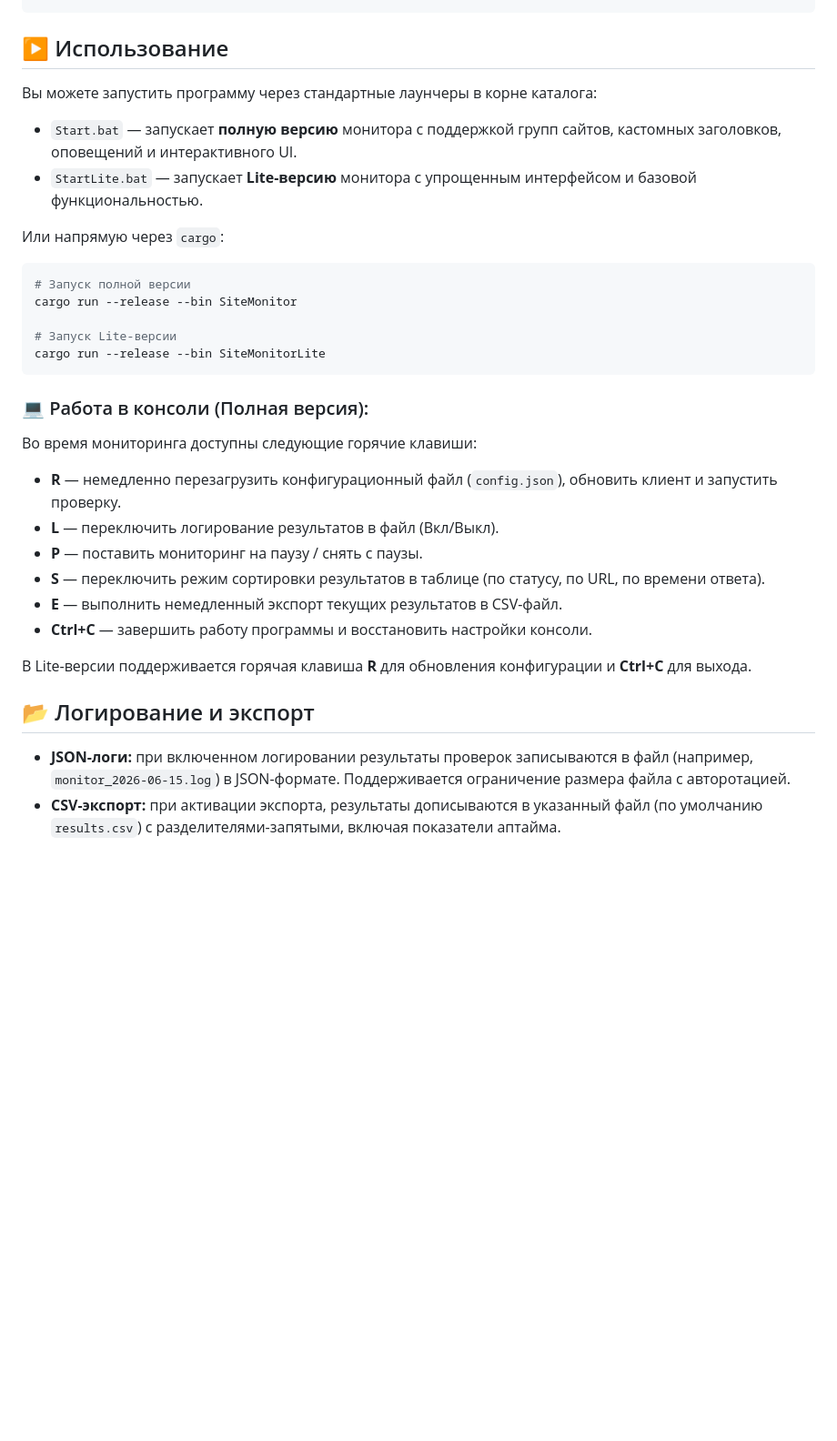
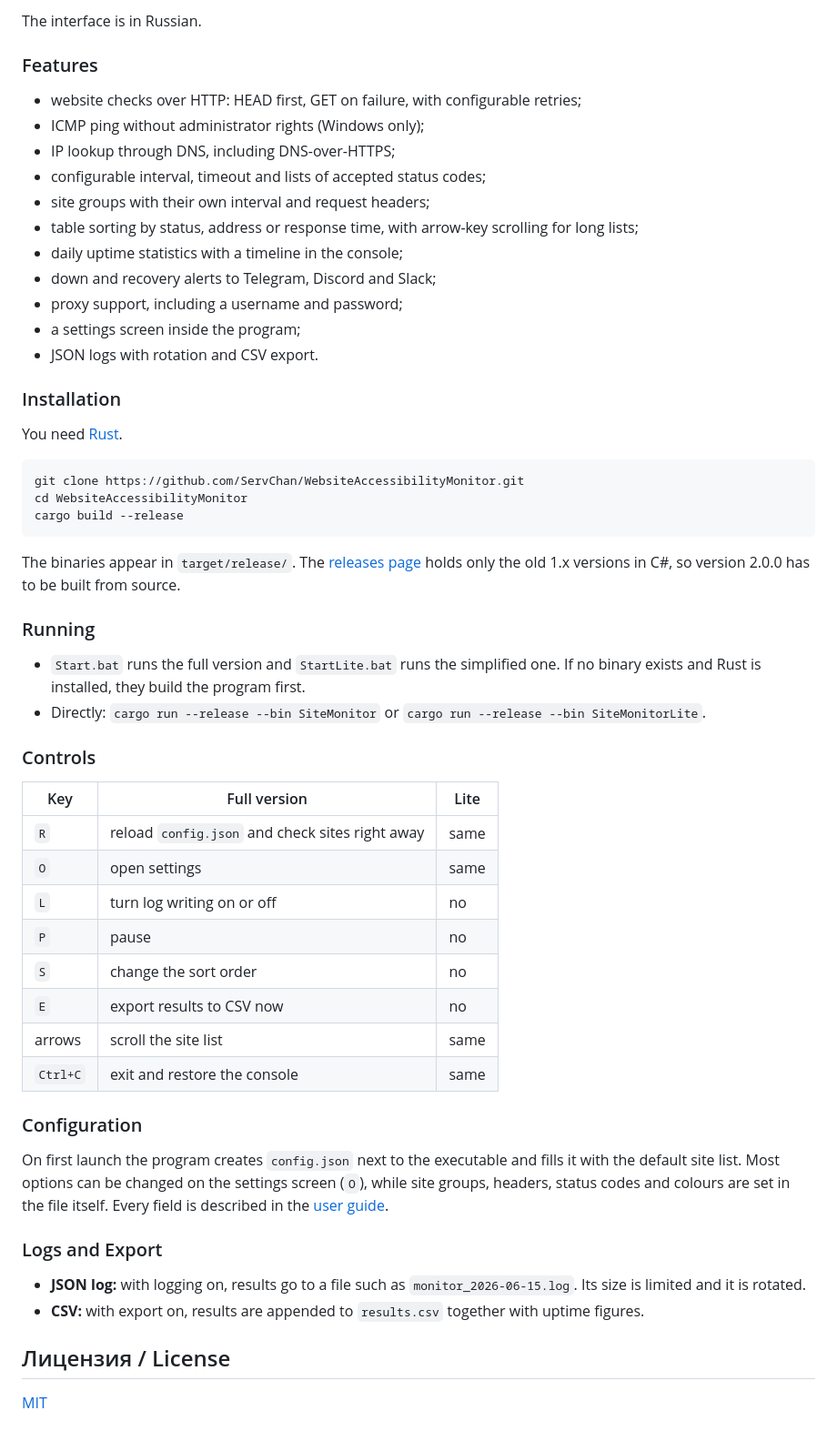
Before and after one commit to ServChan/WebsiteAccessibilityMonitor, a Markdown page: README.md, the part around one of its changes. Shown at 91% size. Drawn GitHub-style; blank space fills up the shorter version.

````diff
--- a/README.md
+++ b/README.md
@@ -112,34 +85,58 @@ cargo build --release
+The interface is in Russian.
+
+### Features
+
+- website checks over HTTP: HEAD first, GET on failure, with configurable retries;
+- ICMP ping without administrator rights (Windows only);
+- IP lookup through DNS, including DNS-over-HTTPS;
+- configurable interval, timeout and lists of accepted status codes;
+- site groups with their own interval and request headers;
+- table sorting by status, address or response time, with arrow-key scrolling for long lists;
+- daily uptime statistics with a timeline in the console;
+- down and recovery alerts to Telegram, Discord and Slack;
+- proxy support, including a username and password;
+- a settings screen inside the program;
+- JSON logs with rotation and CSV export.
+
+### Installation
+
+You need [Rust](https://www.rust-lang.org/tools/install).
+
+```bash
+git clone https://github.com/ServChan/WebsiteAccessibilityMonitor.git
+cd WebsiteAccessibilityMonitor
+cargo build --release
 ```
 
-## ▶️ Использование
+The binaries appear in `target/release/`. The [releases page](https://github.com/ServChan/WebsiteAccessibilityMonitor/releases) holds only the old 1.x versions in C#, so version 2.0.0 has to be built from source.
 
-Вы можете запустить программу через стандартные лаунчеры в корне каталога:
-- `Start.bat` — запускает **полную версию** монитора с поддержкой групп сайтов, кастомных заголовков, оповещений и интерактивного UI.
-- `StartLite.bat` — запускает **Lite-версию** монитора с упрощенным интерфейсом и базовой функциональностью.
+### Running
 
-Или напрямую через `cargo`:
+- `Start.bat` runs the full version and `StartLite.bat` runs the simplified one. If no binary exists and Rust is installed, they build the program first.
+- Directly: `cargo run --release --bin SiteMonitor` or `cargo run --release --bin SiteMonitorLite`.
 
-```bash
-# Запуск полной версии
-cargo run --release --bin SiteMonitor
+### Controls
 
-# Запуск Lite-версии
-cargo run --release --bin SiteMonitorLite
-```
+| Key | Full version | Lite |
+|---|---|---|
+| `R` | reload `config.json` and check sites right away | same |
+| `O` | open settings | same |
+| `L` | turn log writing on or off | no |
+| `P` | pause | no |
+| `S` | change the sort order | no |
+| `E` | export results to CSV now | no |
+| arrows | scroll the site list | same |
+| `Ctrl+C` | exit and restore the console | same |
 
-### 💻 Работа в консоли (Полная версия):
+### Configuration
 
-Во время мониторинга доступны следующие горячие клавиши:
-- **R** — немедленно перезагрузить конфигурационный файл (`config.json`), обновить клиент и запустить проверку.
-- **L** — переключить логирование результатов в файл (Вкл/Выкл).
-- **P** — поставить мониторинг на паузу / снять с паузы.
-- **S** — переключить режим сортировки результатов в таблице (по статусу, по URL, по времени ответа).
-- **E** — выполнить немедленный экспорт текущих результатов в CSV-файл.
-- **Ctrl+C** — завершить работу программы и восстановить настройки консоли.
+On first launch the program creates `config.json` next to the executable and fills it with the default site list. Most options can be changed on the settings screen (`O`), while site groups, headers, status codes and colours are set in the file itself. Every field is described in the [user guide](docs/USER_GUIDE_EN.md).
 
-В Lite-версии поддерживается горячая клавиша **R** для обновления конфигурации и **Ctrl+C** для выхода.
+### Logs and Export
 
-## 📂 Логирование и экспорт
+- **JSON log:** with logging on, results go to a file such as `monitor_2026-06-15.log`. Its size is limited and it is rotated.
+- **CSV:** with export on, results are appended to `results.csv` together with uptime figures.
 
-- **JSON-логи:** при включенном логировании результаты проверок записываются в файл (например, `monitor_2026-06-15.log`) в JSON-формате. Поддерживается ограничение размера файла с авторотацией.
-- **CSV-экспорт:** при активации экспорта, результаты дописываются в указанный файл (по умолчанию `results.csv`) с разделителями-запятыми, включая показатели аптайма.
+## Лицензия / License
+
+[MIT](LICENSE)
````
Also changed, not shown: other parts of README.md (+69 -96 lines), CHANGELOG.md (added, +25 -0 lines), docs/USER_GUIDE_EN.md (added, +106 -0 lines), docs/USER_GUIDE_RU.md (added, +104 -0 lines), docs/images/dashboard.png (added), docs/images/settings.png (added).
